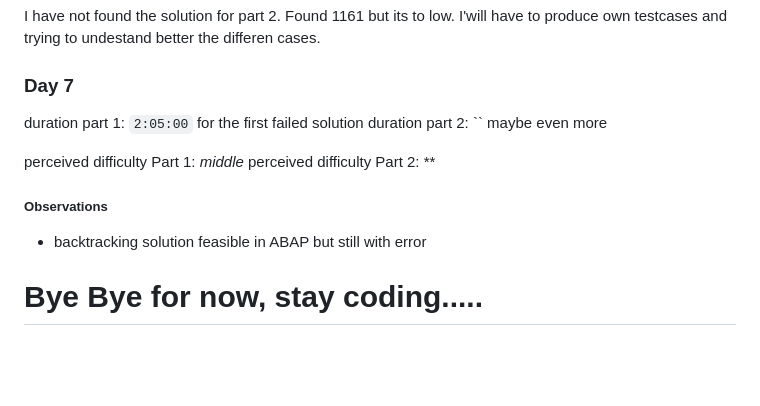
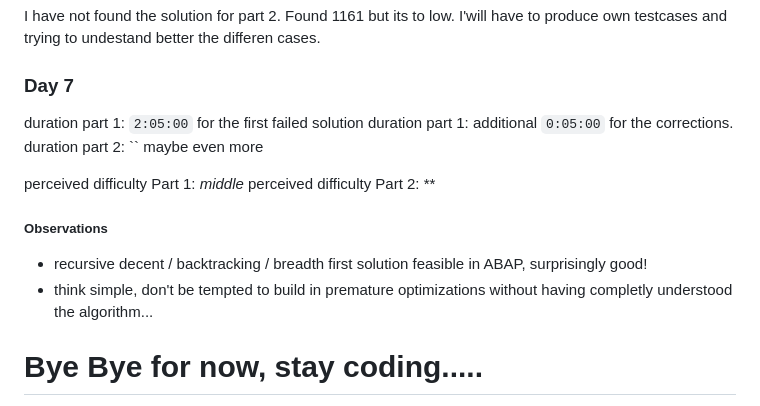
Before and after one commit to fun-redoc/AoC2024, a Markdown page: README.md, the part around the change. GitHub-like rendering; blank space fills up the shorter version.

Commit message:
Day 7 Part 1 - failed

```diff
--- a/README.md
+++ b/README.md
@@ -187,6 +187,7 @@ Found 1161 but its to low. I'will have to produce own testcases and trying to un
 ### Day 7
 
 duration part 1: `2:05:00` for the first failed solution
+duration part 1: additional `0:05:00` for the corrections.
 duration part 2: `` maybe even more
 
 perceived difficulty Part 1: *middle*
@@ -194,7 +195,8 @@ perceived difficulty Part 2: **
 
 
 ##### Observations
-+ backtracking solution feasible in ABAP but still with error
++ recursive decent / backtracking / breadth first solution feasible in ABAP, surprisingly good!
++ think simple, don't be tempted to build in premature optimizations without having completly understood the algorithm...
 
 # Bye Bye for now, stay coding.....
 
```
